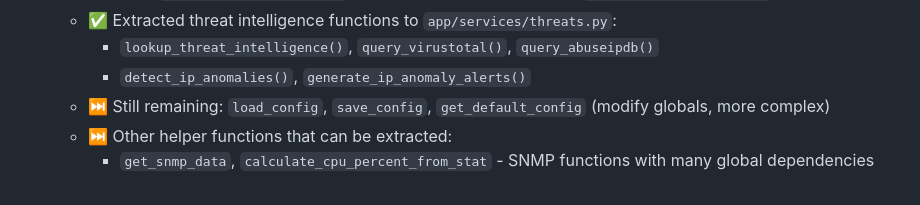
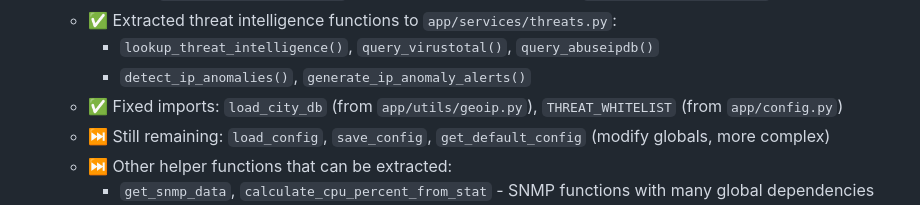
Before and after one commit to legato3/PHOBOS-NET, a Markdown page: REFACTOR_STATUS.md, the part around the change. Rendered like a GitHub page.

Commit message:
Documentation: Update REFACTOR_STATUS.md with import fixes

```diff
--- a/REFACTOR_STATUS.md
+++ b/REFACTOR_STATUS.md
@@ -220,6 +220,7 @@ All major refactoring milestones have been completed:
   - ✅ Extracted threat intelligence functions to `app/services/threats.py`:
     - `lookup_threat_intelligence()`, `query_virustotal()`, `query_abuseipdb()`
     - `detect_ip_anomalies()`, `generate_ip_anomaly_alerts()`
+  - ✅ Fixed imports: `load_city_db` (from `app/utils/geoip.py`), `THREAT_WHITELIST` (from `app/config.py`)
   - ⏭️ Still remaining: `load_config`, `save_config`, `get_default_config` (modify globals, more complex)
   - ⏭️ Other helper functions that can be extracted:
     - `get_snmp_data`, `calculate_cpu_percent_from_stat` - SNMP functions with many global dependencies
```
